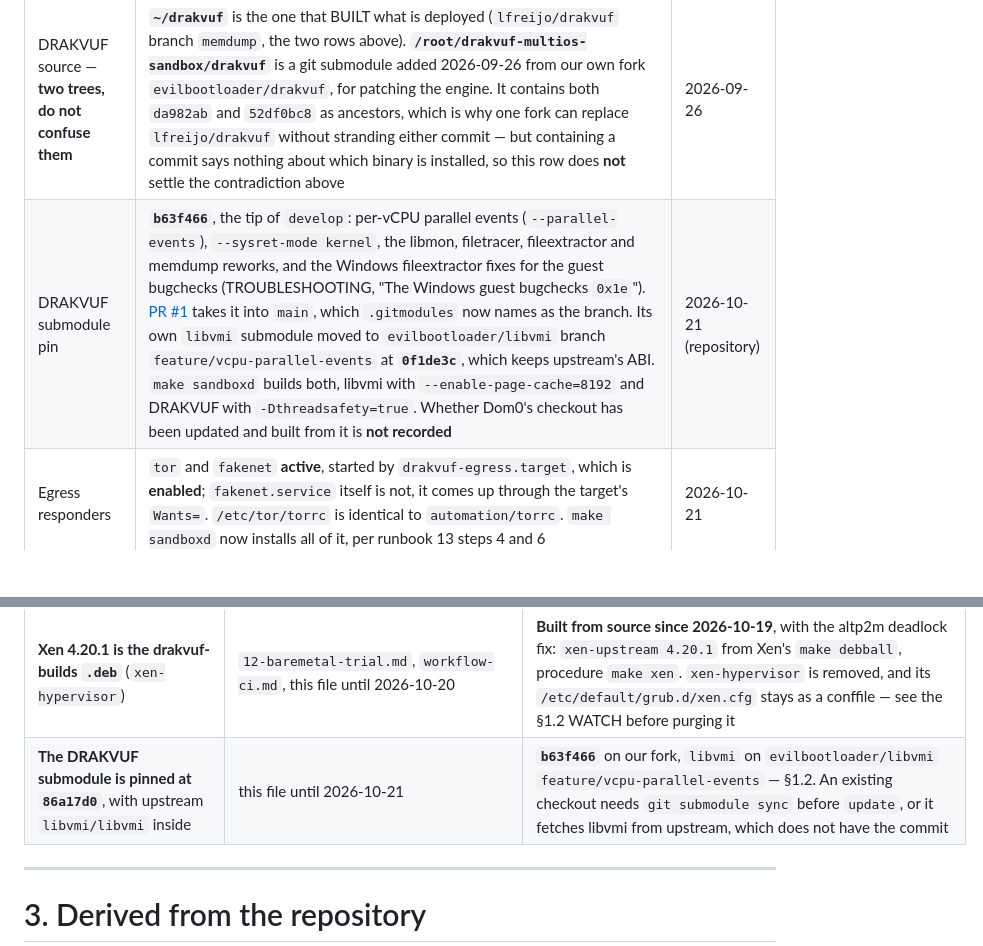
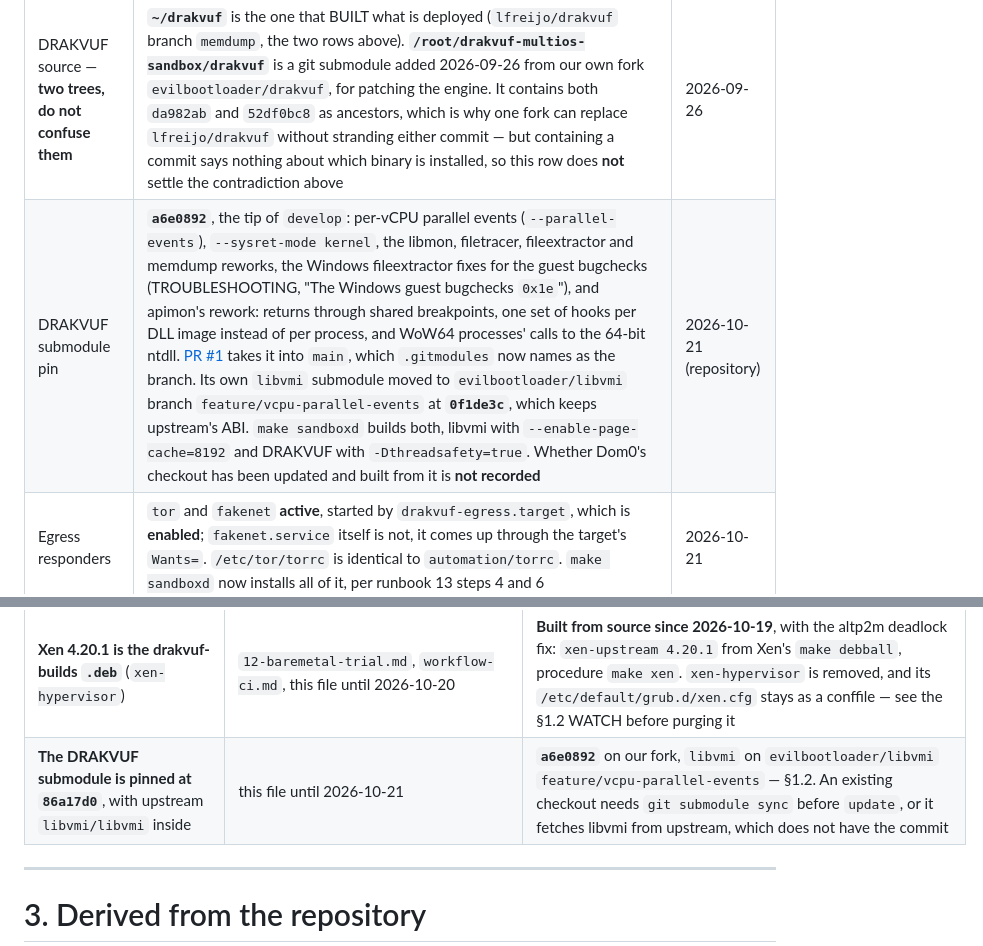
Before and after one commit to evilbootloader/drakvuf-multios-sandbox, a Markdown page: docs/CURRENT-STATE.md, 2 parts joined by grey strips. Drawn GitHub-style; blank space fills up the shorter version.

Commit message:
Pin drakvuf with apimon's rework
a6e0892 adds ten commits on top of b63f466. apimon catches returns through
breakpoints shared by all calls, libusermode hooks a DLL image once for
all processes mapping it, WoW64 processes' calls to the 64-bit ntdll are
read with the 64-bit convention, and exports that are data are not
hooked. With every plugin a Windows 11 guest made 557k to 585k syscalls
in a minute, from 62k to 130k, with no guest crash in 6 runs. Also: the
syscalls plugin prints FromParentModule, which was written to FromModule.

Co-Authored-By: Claude Opus 5.5 <noreply@anthropic.com>

```diff
--- a/docs/CURRENT-STATE.md
+++ b/docs/CURRENT-STATE.md
@@ -83,7 +83,7 @@ CT 102, and everything `qm` and `pct` could do.
 | DRAKVUF | **`v1.1-da982ab`**, built from source from `lfreijo/drakvuf` branch `memdump` | 2026-08-28 |
 | DRAKVUF provenance | **CONTRADICTED, 2026-09-04.** A failing run printed `DRAKVUF injector v1.1-52df0bc` — the *packaged* build, not `da982ab`. `injector` and `drakvuf` are separate binaries, so this proves the toolchain is mixed or the row above is wrong, not which. Settle with `drakvuf --version` and `injector --version` on Dom0; `git -C ~/drakvuf log -1` still answers what the source tree is | 2026-09-04 |
 | DRAKVUF source — **two trees, do not confuse them** | **`~/drakvuf`** is the one that BUILT what is deployed (`lfreijo/drakvuf` branch `memdump`, the two rows above). **`/root/drakvuf-multios-sandbox/drakvuf`** is a git submodule added 2026-09-26 from our own fork `evilbootloader/drakvuf`, for patching the engine. It contains both `da982ab` and `52df0bc8` as ancestors, which is why one fork can replace `lfreijo/drakvuf` without stranding either commit — but containing a commit says nothing about which binary is installed, so this row does **not** settle the contradiction above | 2026-09-26 |
-| DRAKVUF submodule pin | **`b63f466`**, the tip of `develop`: per-vCPU parallel events (`--parallel-events`), `--sysret-mode kernel`, the libmon, filetracer, fileextractor and memdump reworks, and the Windows fileextractor fixes for the guest bugchecks (TROUBLESHOOTING, "The Windows guest bugchecks `0x1e`"). [PR #1](https://github.com/evilbootloader/drakvuf/pull/1) takes it into `main`, which `.gitmodules` now names as the branch. Its own `libvmi` submodule moved to `evilbootloader/libvmi` branch `feature/vcpu-parallel-events` at **`0f1de3c`**, which keeps upstream's ABI. `make sandboxd` builds both, libvmi with `--enable-page-cache=8192` and DRAKVUF with `-Dthreadsafety=true`. Whether Dom0's checkout has been updated and built from it is **not recorded** | 2026-10-21 (repository) |
+| DRAKVUF submodule pin | **`a6e0892`**, the tip of `develop`: per-vCPU parallel events (`--parallel-events`), `--sysret-mode kernel`, the libmon, filetracer, fileextractor and memdump reworks, the Windows fileextractor fixes for the guest bugchecks (TROUBLESHOOTING, "The Windows guest bugchecks `0x1e`"), and apimon's rework: returns through shared breakpoints, one set of hooks per DLL image instead of per process, and WoW64 processes' calls to the 64-bit ntdll. [PR #1](https://github.com/evilbootloader/drakvuf/pull/1) takes it into `main`, which `.gitmodules` now names as the branch. Its own `libvmi` submodule moved to `evilbootloader/libvmi` branch `feature/vcpu-parallel-events` at **`0f1de3c`**, which keeps upstream's ABI. `make sandboxd` builds both, libvmi with `--enable-page-cache=8192` and DRAKVUF with `-Dthreadsafety=true`. Whether Dom0's checkout has been updated and built from it is **not recorded** | 2026-10-21 (repository) |
 | Egress responders | `tor` and `fakenet` **active**, started by `drakvuf-egress.target`, which is **enabled**; `fakenet.service` itself is not, it comes up through the target's `Wants=`. `/etc/tor/torrc` is identical to `automation/torrc`. `make sandboxd` now installs all of it, per runbook 13 steps 4 and 6 | 2026-10-21 |
 | Xen boot line, **configured** | `GRUB_CMDLINE_XEN_DEFAULT="dom0_mem=8192M,max:8192M dom0_max_vcpus=6 dom0_vcpus_pin=1 force-ept=1 ept=ad=0 hap_1gb=0 hap_2mb=0 altp2m=1 hpet=legacy-replacement smt=0 sched=credit"` in **`/etc/default/grub.d/xen.cfg`**, and in `grub.cfg` since it was regenerated 2026-10-21 09:06. Nothing sets it in `/etc/default/grub`. `make xen` writes the same line from `XEN_CMDLINE` (`automation/xen-grub.cfg`) | 2026-10-21 |
 | Xen boot line, **running** | the line above with **`dom0_mem=6144M,max:6144M`**, plus `no-real-mode edd=off` from the bare-metal install (`xl info xen_commandline`). The 8192M line takes effect at the next reboot | 2026-10-21 |
@@ -364,7 +364,7 @@ accurate as dated evidence.
 | **"Cloudflare Access is what authenticates a browser"**, and `REQUIRE_ACCESS_JWT=1` as the gate | `platform-domu.md`, `16-deploy-…`, `docs/architecture/platform.md`, DRAFT-047, the §2b row above | **Superseded 2026-09-15**, runbook 17 step 10. The platform issues its own credentials — argon2id passwords, signed access and refresh tokens, TOTP — and the Access *application* was deleted. `REQUIRE_ACCESS_JWT`, `ACCESS_TEAM_DOMAIN` and `ACCESS_AUD` are unset on the deployment. **The tunnel is kept**: it is transport, not identity, and it is what means no inbound ports. `access_identity` remains in the code for a deployment that wants an external provider; this one is not it |
 | **"the worker channel is mutual TLS on 8443 with a shared `WORKER_TOKEN`"** | `09-verify-…`, `live-console.md`, `docs/architecture/platform.md`, every runbook before 17 | **Superseded 2026-09-15**, runbook 17 steps 7 and 11. One listener on `:8000` carries both; each analysis host has **its own** token, issued by `create_worker.py`, stored as a sha256 and revocable with `--rotate`. The platform no longer reads `WORKER_TOKEN` at all — it is sandboxd's credential, not a shared secret. `SANDBOXD_API` is `https://192.168.1.10:8000`; a host still pointed at `:8443` simply stops claiming, see [TROUBLESHOOTING](TROUBLESHOOTING.md#sandboxd-stopped-claiming-after-the-mtls-listener-was-disabled). `SANDBOXD_CLIENT_CERT`/`_KEY` are inert rather than wrong. **The channel is now one factor on the LAN** — a deliberate decision, recorded at the head of runbook 17 |
 | **Xen 4.20.1 is the drakvuf-builds `.deb`** (`xen-hypervisor`) | `12-baremetal-trial.md`, `workflow-ci.md`, this file until 2026-10-20 | **Built from source since 2026-10-19**, with the altp2m deadlock fix: `xen-upstream 4.20.1` from Xen's `make debball`, procedure `make xen`. `xen-hypervisor` is removed, and its `/etc/default/grub.d/xen.cfg` stays as a conffile — see the §1.2 WATCH before purging it |
-| **The DRAKVUF submodule is pinned at `86a17d0`**, with upstream `libvmi/libvmi` inside | this file until 2026-10-21 | **`b63f466`** on our fork, `libvmi` on `evilbootloader/libvmi` `feature/vcpu-parallel-events` — §1.2. An existing checkout needs `git submodule sync` before `update`, or it fetches libvmi from upstream, which does not have the commit |
+| **The DRAKVUF submodule is pinned at `86a17d0`**, with upstream `libvmi/libvmi` inside | this file until 2026-10-21 | **`a6e0892`** on our fork, `libvmi` on `evilbootloader/libvmi` `feature/vcpu-parallel-events` — §1.2. An existing checkout needs `git submodule sync` before `update`, or it fetches libvmi from upstream, which does not have the commit |
 
 ---
 
```
